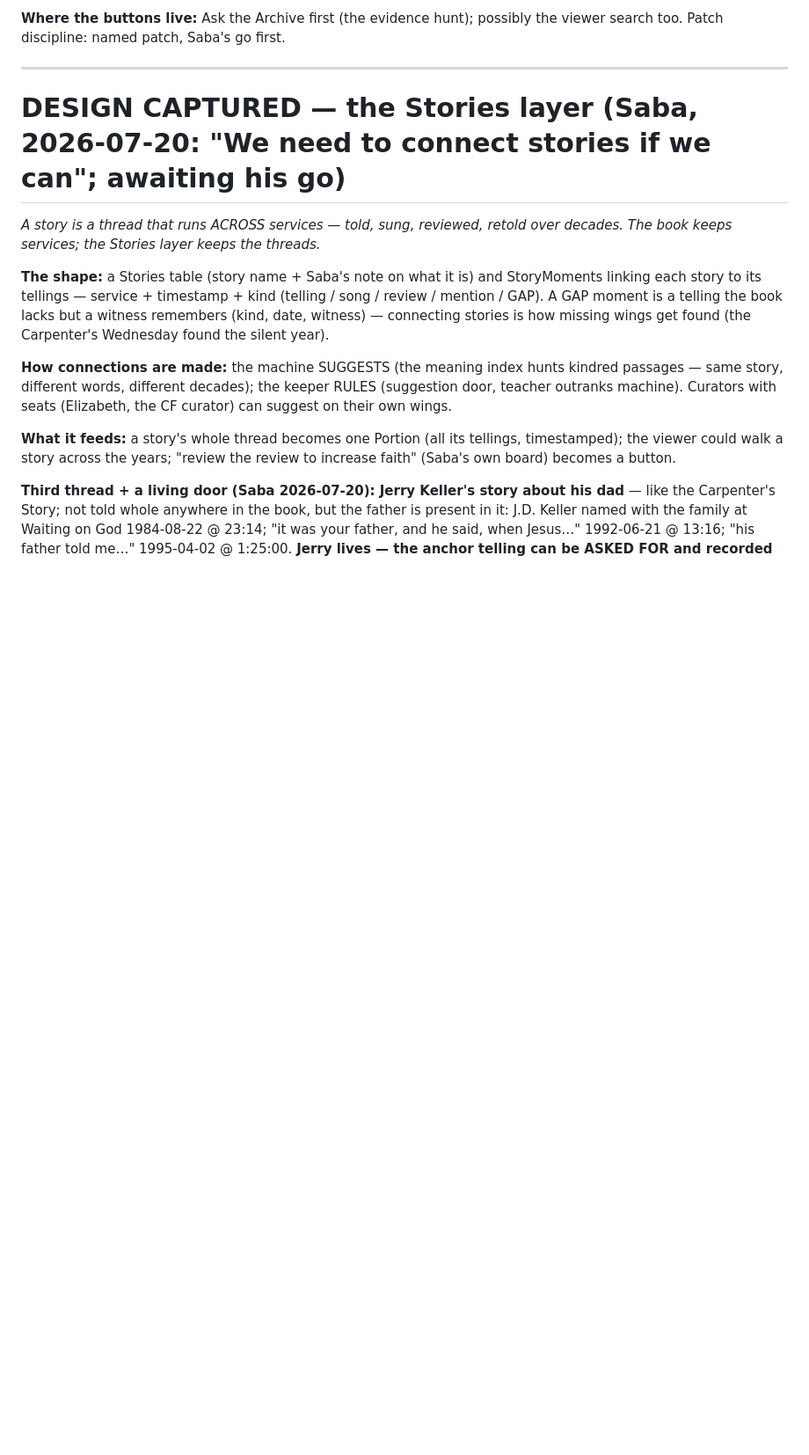
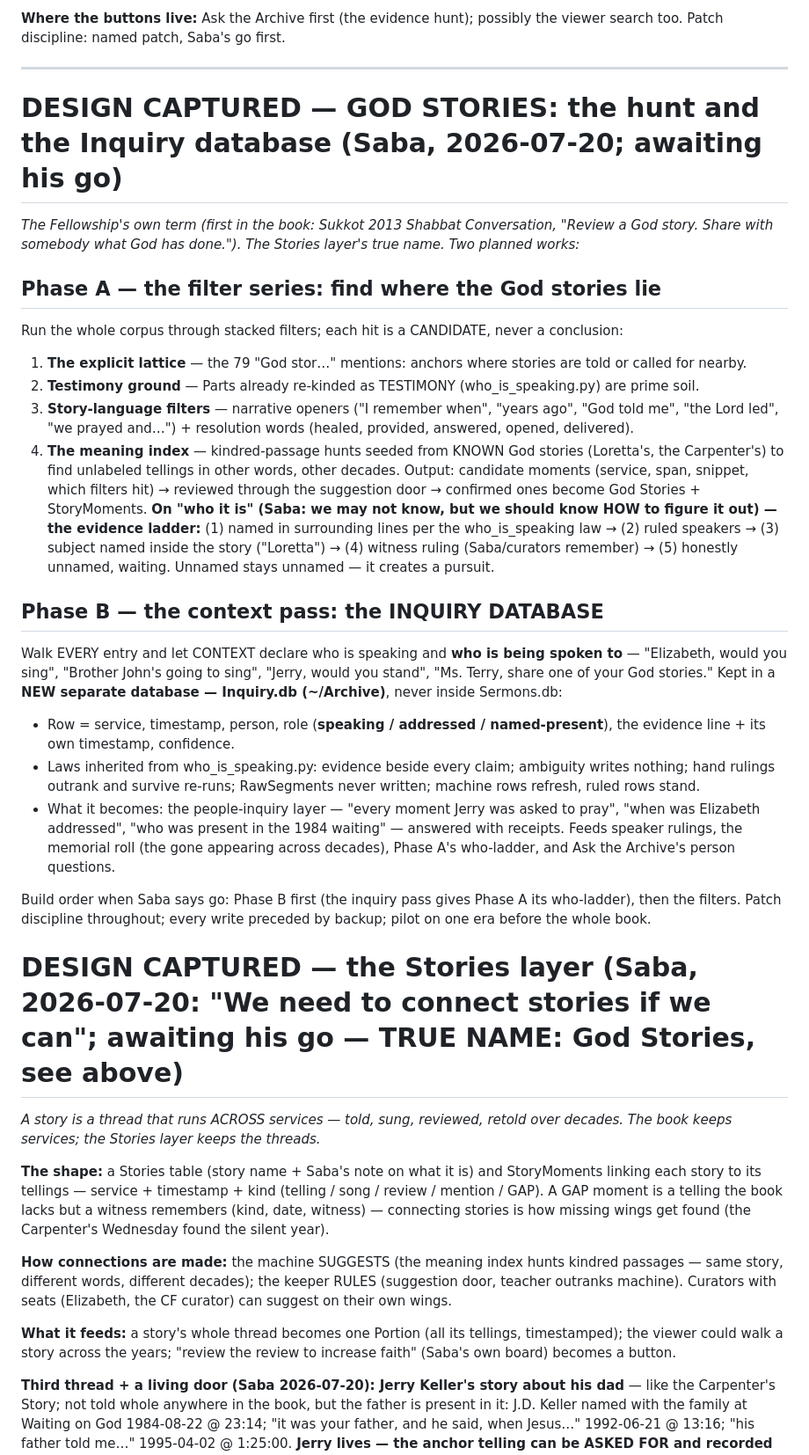
Before and after one commit to SageSaba/Saba-Code, a Markdown page: Next Load — paused branches review.md, the part around the change. Shown at 88% size. Drawn GitHub-style; blank space fills up the shorter version.

Commit message:
God stories receive their plan: the Fellowship's own word (preached at Sukkot 2013: review a God story, share what God has done) names the layer, and two works are designed — the filter series that finds where the God stories lie (candidates, never conclusions), and the Inquiry database where context itself testifies who was speaking and who was spoken to, every claim with its evidence line beside it, the unnamed honestly unnamed because it creates a pursuit
Co-Authored-By: Claude Fable 5 <noreply@anthropic.com>

```diff
--- a/Next Load — paused branches review.md
+++ b/Next Load — paused branches review.md
@@ -123,7 +123,26 @@ Present this plan → Saba says go (per patch) → Patch 1, tests, show → his
 
 ---
 
-# DESIGN CAPTURED — the Stories layer (Saba, 2026-07-20: "We need to connect stories if we can"; awaiting his go)
+# DESIGN CAPTURED — GOD STORIES: the hunt and the Inquiry database (Saba, 2026-07-20; awaiting his go)
+*The Fellowship's own term (first in the book: Sukkot 2013 Shabbat Conversation, "Review a God story. Share with somebody what God has done."). The Stories layer's true name. Two planned works:*
+
+## Phase A — the filter series: find where the God stories lie
+Run the whole corpus through stacked filters; each hit is a CANDIDATE, never a conclusion:
+1. **The explicit lattice** — the 79 "God stor…" mentions: anchors where stories are told or called for nearby.
+2. **Testimony ground** — Parts already re-kinded as TESTIMONY (who_is_speaking.py) are prime soil.
+3. **Story-language filters** — narrative openers ("I remember when", "years ago", "God told me", "the Lord led", "we prayed and…") + resolution words (healed, provided, answered, opened, delivered).
+4. **The meaning index** — kindred-passage hunts seeded from KNOWN God stories (Loretta's, the Carpenter's) to find unlabeled tellings in other words, other decades.
+Output: candidate moments (service, span, snippet, which filters hit) → reviewed through the suggestion door → confirmed ones become God Stories + StoryMoments. **On "who it is" (Saba: we may not know, but we should know HOW to figure it out) — the evidence ladder:** (1) named in surrounding lines per the who_is_speaking law → (2) ruled speakers → (3) subject named inside the story ("Loretta") → (4) witness ruling (Saba/curators remember) → (5) honestly unnamed, waiting. Unnamed stays unnamed — it creates a pursuit.
+
+## Phase B — the context pass: the INQUIRY DATABASE
+Walk EVERY entry and let CONTEXT declare who is speaking and **who is being spoken to** — "Elizabeth, would you sing", "Brother John's going to sing", "Jerry, would you stand", "Ms. Terry, share one of your God stories." Kept in a **NEW separate database — Inquiry.db (~/Archive)**, never inside Sermons.db:
+- Row = service, timestamp, person, role (**speaking / addressed / named-present**), the evidence line + its own timestamp, confidence.
+- Laws inherited from who_is_speaking.py: evidence beside every claim; ambiguity writes nothing; hand rulings outrank and survive re-runs; RawSegments never written; machine rows refresh, ruled rows stand.
+- What it becomes: the people-inquiry layer — "every moment Jerry was asked to pray", "when was Elizabeth addressed", "who was present in the 1984 waiting" — answered with receipts. Feeds speaker rulings, the memorial roll (the gone appearing across decades), Phase A's who-ladder, and Ask the Archive's person questions.
+
+Build order when Saba says go: Phase B first (the inquiry pass gives Phase A its who-ladder), then the filters. Patch discipline throughout; every write preceded by backup; pilot on one era before the whole book.
+
+# DESIGN CAPTURED — the Stories layer (Saba, 2026-07-20: "We need to connect stories if we can"; awaiting his go — TRUE NAME: God Stories, see above)
 *A story is a thread that runs ACROSS services — told, sung, reviewed, retold over decades. The book keeps services; the Stories layer keeps the threads.*
 
 **The shape:** a Stories table (story name + Saba's note on what it is) and StoryMoments linking each story to its tellings — service + timestamp + kind (telling / song / review / mention / GAP). A GAP moment is a telling the book lacks but a witness remembers (kind, date, witness) — connecting stories is how missing wings get found (the Carpenter's Wednesday found the silent year).
```
